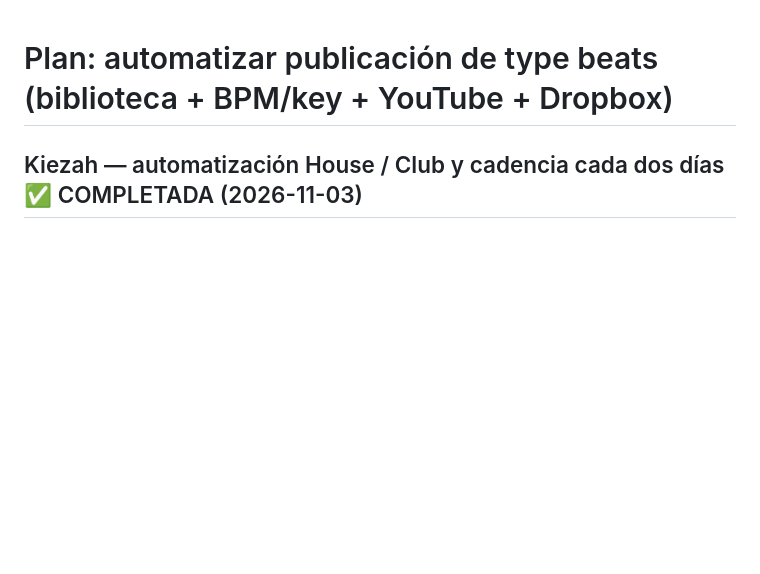
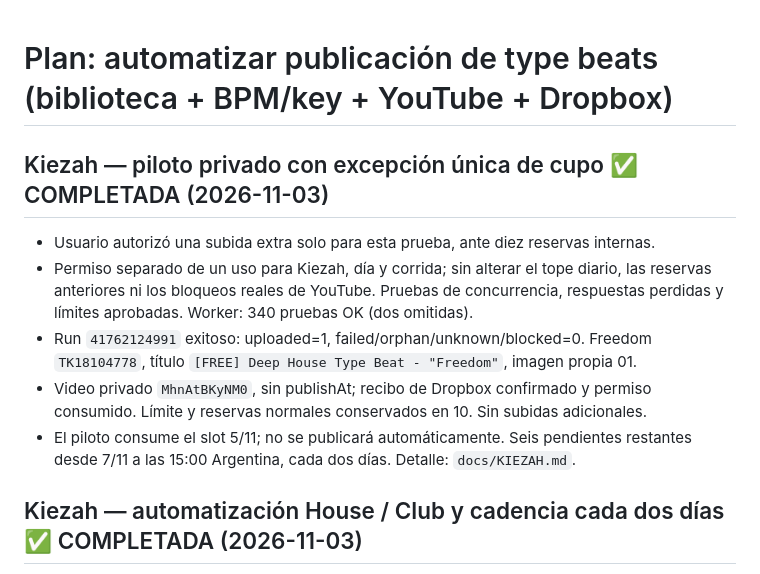
Before and after one commit to Perree/video-type-beat-generator, a Markdown page: PLAN_AUTOMATIZACION.md, the part around the change. Drawn GitHub-style; blank space fills up the shorter version.

```diff
--- a/PLAN_AUTOMATIZACION.md
+++ b/PLAN_AUTOMATIZACION.md
@@ -1,4 +1,17 @@
 # Plan: automatizar publicación de type beats (biblioteca + BPM/key + YouTube + Dropbox)
+
+## Kiezah — piloto privado con excepción única de cupo ✅ COMPLETADA (2026-11-03)
+- Usuario autorizó una subida extra solo para esta prueba, ante diez reservas internas.
+- Permiso separado de un uso para Kiezah, día y corrida; sin alterar el tope diario,
+  las reservas anteriores ni los bloqueos reales de YouTube. Pruebas de concurrencia,
+  respuestas perdidas y límites aprobadas. Worker: 340 pruebas OK (dos omitidas).
+- Run `41762124991` exitoso: uploaded=1, failed/orphan/unknown/blocked=0.
+  Freedom `TK18104778`, título `[FREE] Deep House Type Beat - "Freedom"`, imagen propia 01.
+- Video privado `MhnAtBKyNM0`, sin publishAt; recibo de Dropbox confirmado y permiso
+  consumido. Límite y reservas normales conservados en 10. Sin subidas adicionales.
+- El piloto consume el slot 5/11; no se publicará automáticamente. Seis pendientes
+  restantes desde 7/11 a las 15:00 Argentina, cada dos días. Detalle: `docs/KIEZAH.md`.
+
 
 ## Kiezah — automatización House / Club y cadencia cada dos días ✅ COMPLETADA (2026-11-03)
 - OAuth e identidad pública verificados: Kiezah, `@Kiezahhouse`,
```
Also changed, not shown: docs/KIEZAH.md (+26 -0 lines).
